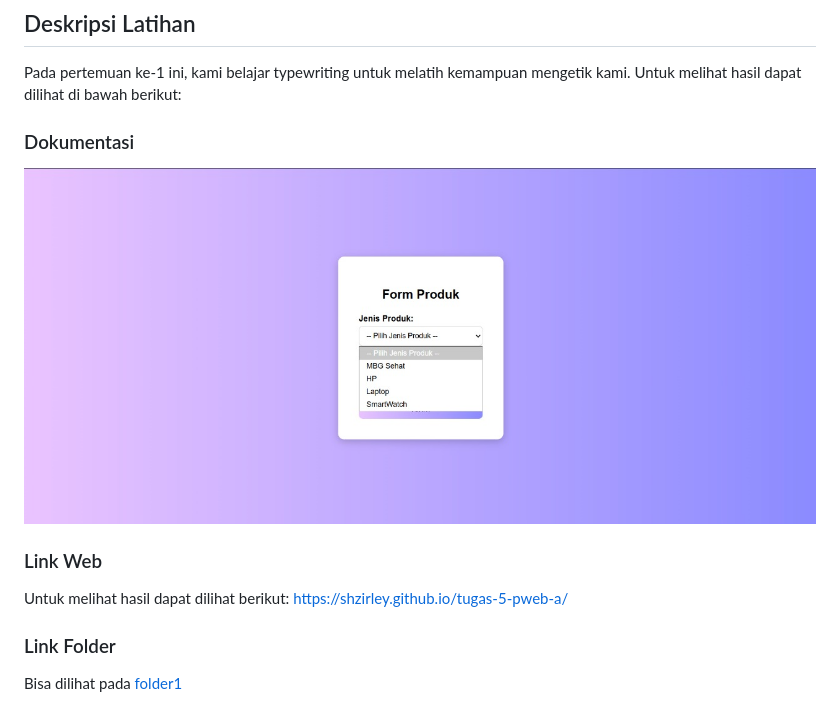
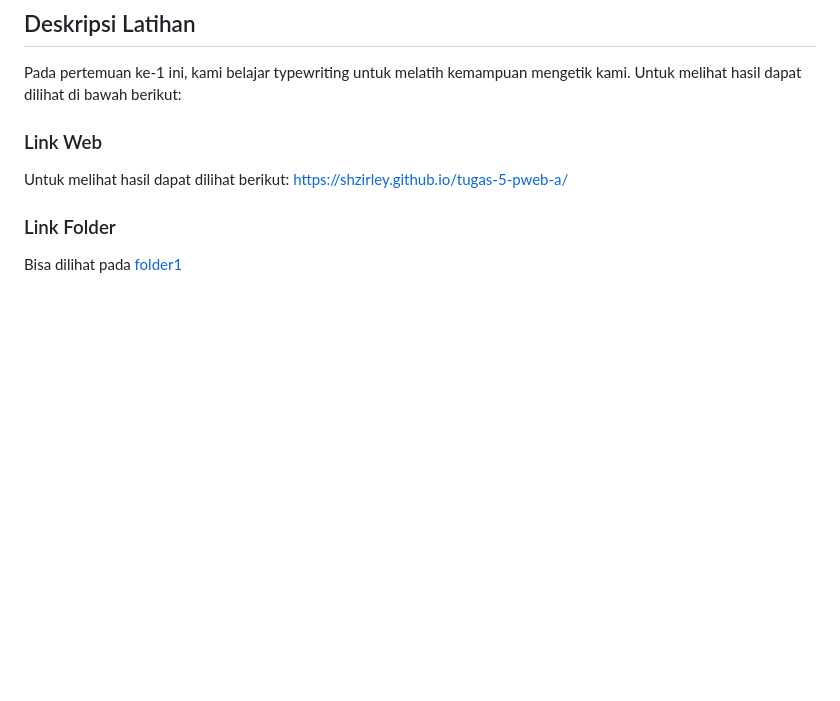
Before and after one commit to shzirley/tugas-pweb-a, a Markdown page: README.md, the part around the change. GitHub-like rendering; blank space fills up the shorter version.

```diff
--- a/README.md
+++ b/README.md
@@ -10,9 +10,6 @@
 ## Deskripsi Latihan
 Pada pertemuan ke-1 ini, kami belajar typewriting untuk melatih kemampuan mengetik kami.
 Untuk melihat hasil dapat dilihat di bawah berikut:
-
-### Dokumentasi
-![formproduk](https://github.com/shzirley/tugas-pweb-a/blob/main/screenshotpweb/formjenisproduk.jpg?raw=true)
 
 ### Link Web
 Untuk melihat hasil dapat dilihat berikut:
```
